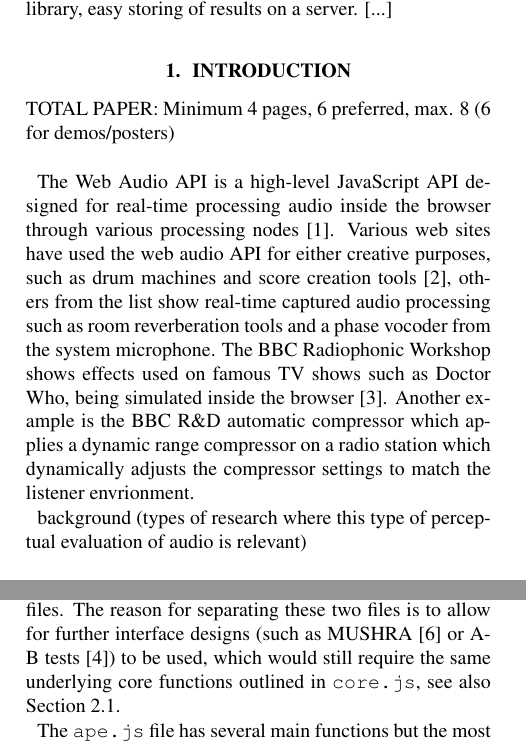
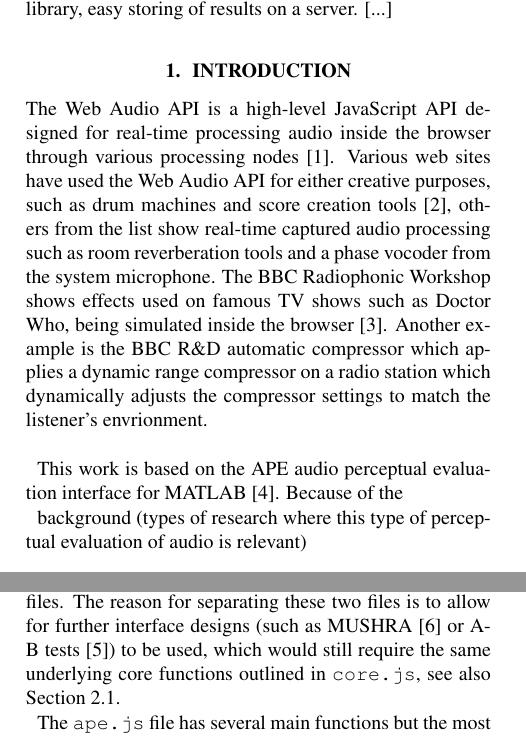
Before and after one commit to BrechtDeMan/WebAudioEvaluationTool, a LaTeX paper (docs/SMC15/smc2015template.tex): two parts of the columns of pages 1 and 2 of 4, joined at a grey line, cut so that both start at the same text. Compiled offline with pdfLaTeX.

```diff
--- a/docs/SMC15/smc2015template.tex
+++ b/docs/SMC15/smc2015template.tex
@@ -144,17 +144,18 @@
 %Avoid equations in this part.\\
 
 \end{abstract}
-%
+
+% TOTAL PAPER: Minimum 4 pages, 6 preferred, max. 8 (6 for demos/posters)\\
 
 \section{Introduction}\label{sec:introduction}
 
-TOTAL PAPER: Minimum 4 pages, 6 preferred, max. 8 (6 for demos/posters)\\
-
 %NICK: examples of what kind of audio applications HTML5 has made possible, with references to publications (or website)\\
 
-The Web Audio API is a high-level JavaScript API designed for real-time processing audio inside the browser through various processing nodes \cite{webaudioapi}. Various web sites have used the web audio API for either creative purposes, such as drum machines and score creation tools \cite{webaudiodemo}, %http://webaudio.github.io/demo-list/
+The Web Audio API is a high-level JavaScript API designed for real-time processing audio inside the browser through various processing nodes \cite{webaudioapi}. Various web sites have used the Web Audio API for either creative purposes, such as drum machines and score creation tools \cite{webaudiodemo}, %http://webaudio.github.io/demo-list/
 others from the list show real-time captured audio processing such as room reverberation tools and a phase vocoder from the system microphone. The BBC Radiophonic Workshop shows effects used on famous TV shows such as Doctor Who, being simulated inside the browser \cite{bbcradiophonics}. %http://webaudio.prototyping.bbc.co.uk/
-Another example is the BBC R\&D automatic compressor which applies a dynamic range compressor on a radio station which dynamically adjusts the compressor settings to match the listener envrionment. % The paper for this has not been released yet by AES...
+Another example is the BBC R\&D automatic compressor which applies a dynamic range compressor on a radio station which dynamically adjusts the compressor settings to match the listener's envrionment.\\ % The paper for this has not been released yet by AES...
+
+This work is based on the APE audio perceptual evaluation interface for MATLAB \cite{deman2014b}. Because of the
 
 background (types of research where this type of perceptual evaluation of audio is relevant)\\
 
```
